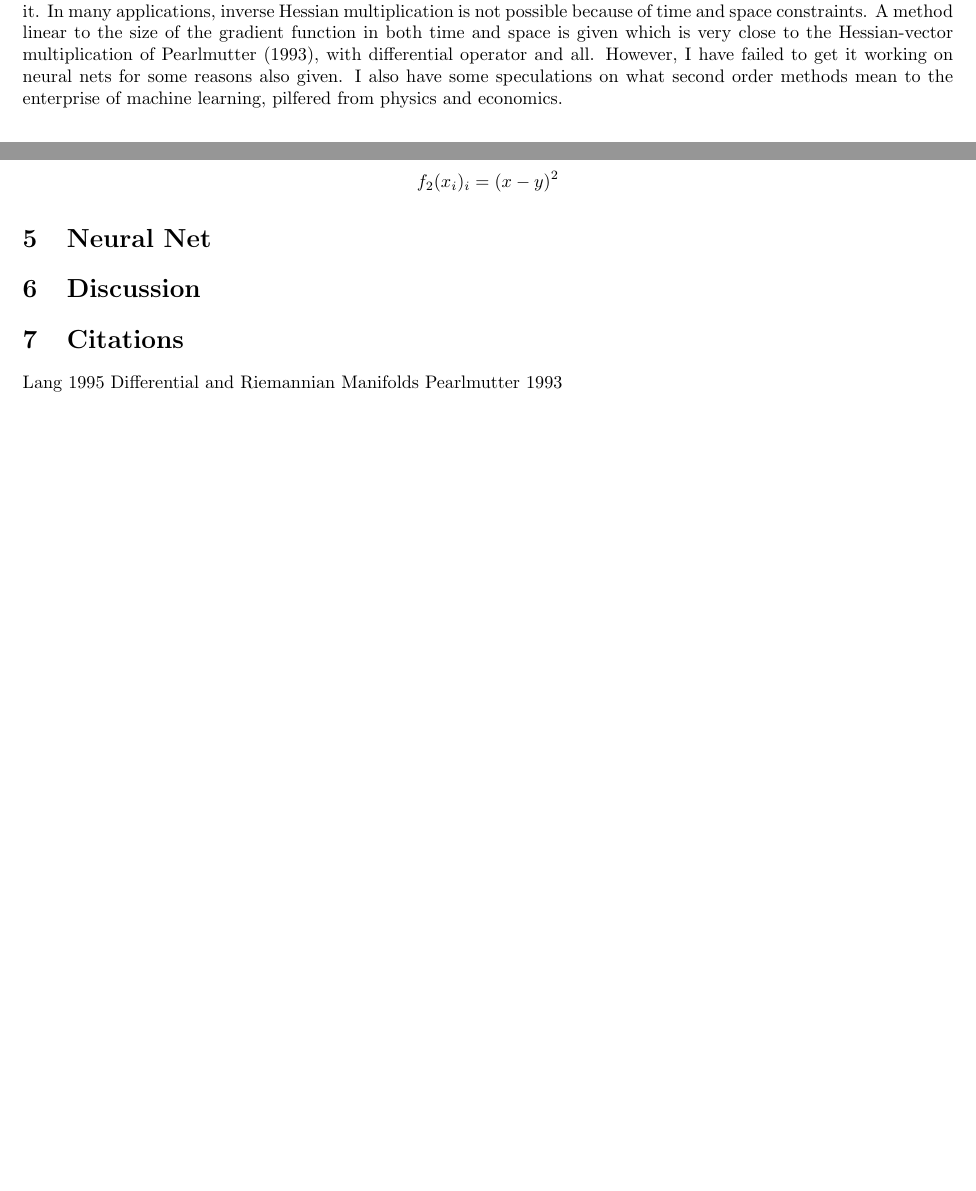
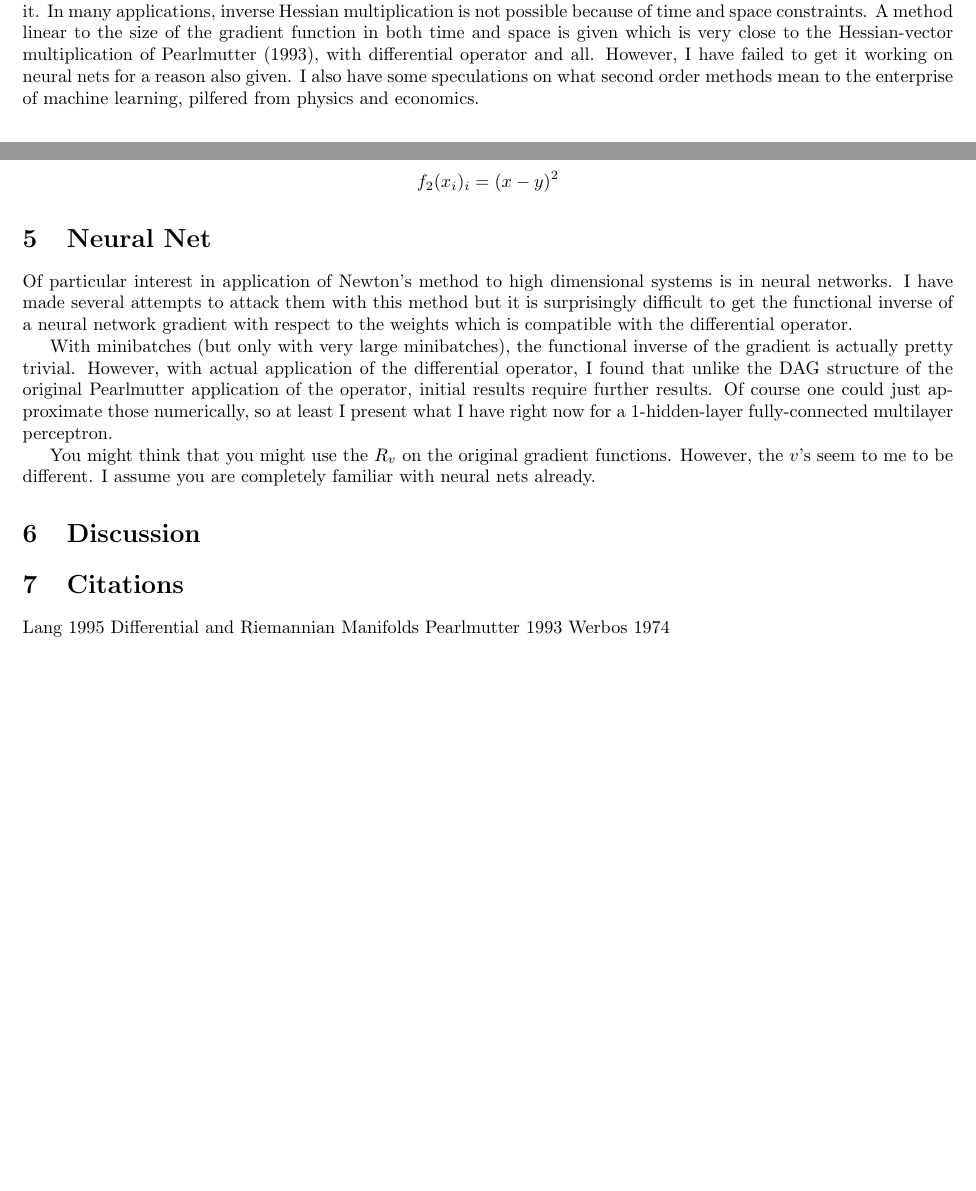
Before and after one commit to howonlee/bobdobbshess, a LaTeX document (writeup.tex): two parts of pages 1 and 2 of 2, joined at a grey line, cut so that both start at the same text, the shorter picture padded with empty space. Compiled offline with pdfLaTeX.

Commit message:
copy over the other writeup

```diff
--- a/writeup.tex
+++ b/writeup.tex
@@ -13,7 +13,7 @@ I'm not saying that machine learning is the portal to a demon universe, I'm just
 \end{quote}
 
 \section{Abstract}
-You care about multiplication of the inverse Hessian with a vector because Newton's method for optimization demands it. In many applications, inverse Hessian multiplication is not possible because of time and space constraints. A method linear to the size of the gradient function in both time and space is given which is very close to the Hessian-vector multiplication of Pearlmutter (1993), with differential operator and all. However, I have failed to get it working on neural nets for some reasons also given. I also have some speculations on what second order methods mean to the enterprise of machine learning, pilfered from physics and economics.
+You care about multiplication of the inverse Hessian with a vector because Newton's method for optimization demands it. In many applications, inverse Hessian multiplication is not possible because of time and space constraints. A method linear to the size of the gradient function in both time and space is given which is very close to the Hessian-vector multiplication of Pearlmutter (1993), with differential operator and all. However, I have failed to get it working on neural nets for a reason also given. I also have some speculations on what second order methods mean to the enterprise of machine learning, pilfered from physics and economics.
 
 \section{Introduction}
 
@@ -58,19 +58,33 @@ $$ f_1(x_i)_i = x_i^3 $$
 %%%%%
 
 $$ f_2(x_i)_i = (x -y) ^ 2 $$
-%%%%%
+%%%%% linear op, actually
 
 \section{Neural Net}
+
+Of particular interest in application of Newton's method to high dimensional systems is in neural networks. I have made several attempts to attack them with this method but it is surprisingly difficult to get the functional inverse of a neural network gradient with respect to the weights which is compatible with the differential operator.
+
+With minibatches (but only with very large minibatches), the functional inverse of the gradient is actually pretty trivial. However, with actual application of the differential operator, I found that unlike the DAG structure of the original Pearlmutter application of the operator, initial results require further results. Of course one could just approximate those numerically, so at least I present what I have right now for a 1-hidden-layer fully-connected multilayer perceptron.
+
+You might think that you might use the $R_v$ on the original gradient functions. However, the $v$'s seem to me to be different. I assume you are completely familiar with neural nets already.
 
 %%%%% document failure
 
 \section{Discussion}
 
 %%%% discuss
+
+%%% There are many heterodox views of neural networks, Werbos-Rumelhart-style backpropagation nets. I collect them, and have a few of my own lying around on a back burner somewhere. An important one to me is to think of them as sort of simulations of firms. Another is to think of them as spins on a 1-lattice with weirdo boundary conditions, each layer one spin on that small 1-lattice. Note that this is different from strictly going on a Hopfield net view, because of the semantics of what the spin sites are and the boundary conditions.
+
+%% Second order phenomena are obviously of great interest to both heterodox views. In the firm-simulation it seems to be a firm without intrafirm conflict, sort of a Communist utopian firm, because the taking into account curvature of each parameter with each other parameter seems to coincide with a sort of agreement. This amuses me greatly in that it takes the term "trust region" much more literally than imagined (the contention that machine learning is about credit assignment systems is also taken much more literally than imagined). In the view as 1-lattice with spins, there is a renormalization phenomenon futzing with the exponential correlational structure (the vanishing or exponential gradient) which seems very reminiscent of the onset of criticality in second-order phase transition. But it also seems to me that you need real second-order methods, not Krylov methods, for that renormalization to occur.
+
+%% You might also just care about second-order methods for completely normal optimizational reasons.
+
 \section{Citations}
 
 Lang 1995 Differential and Riemannian Manifolds
 Pearlmutter 1993
+Werbos 1974
 
 %%%%% citations
 
```
